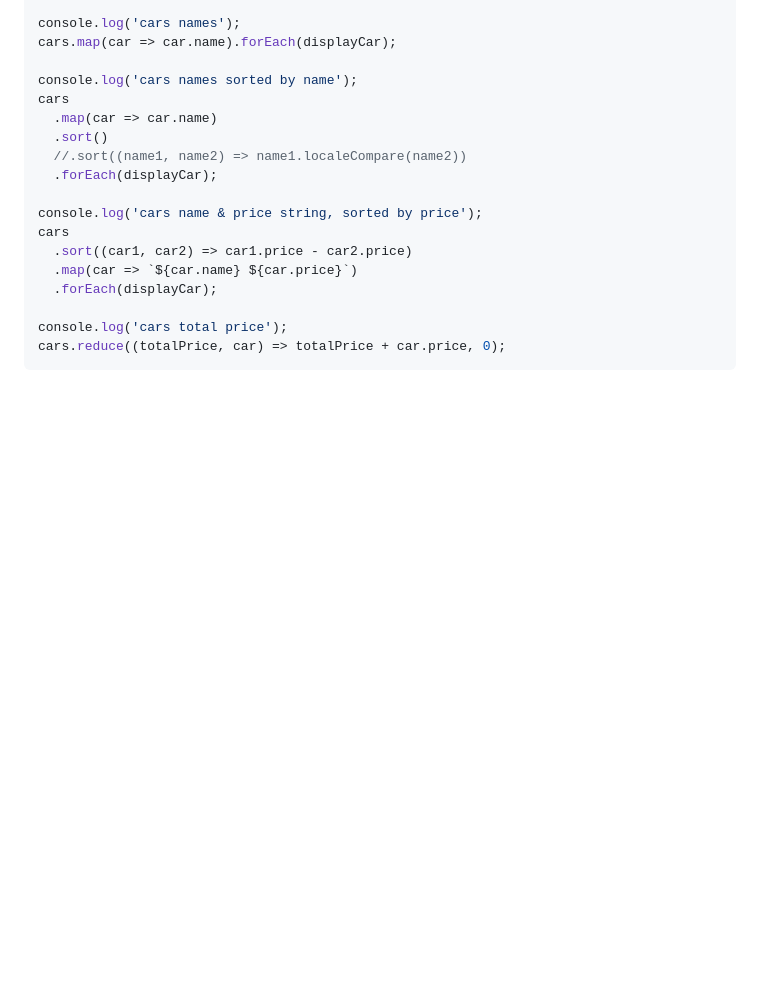
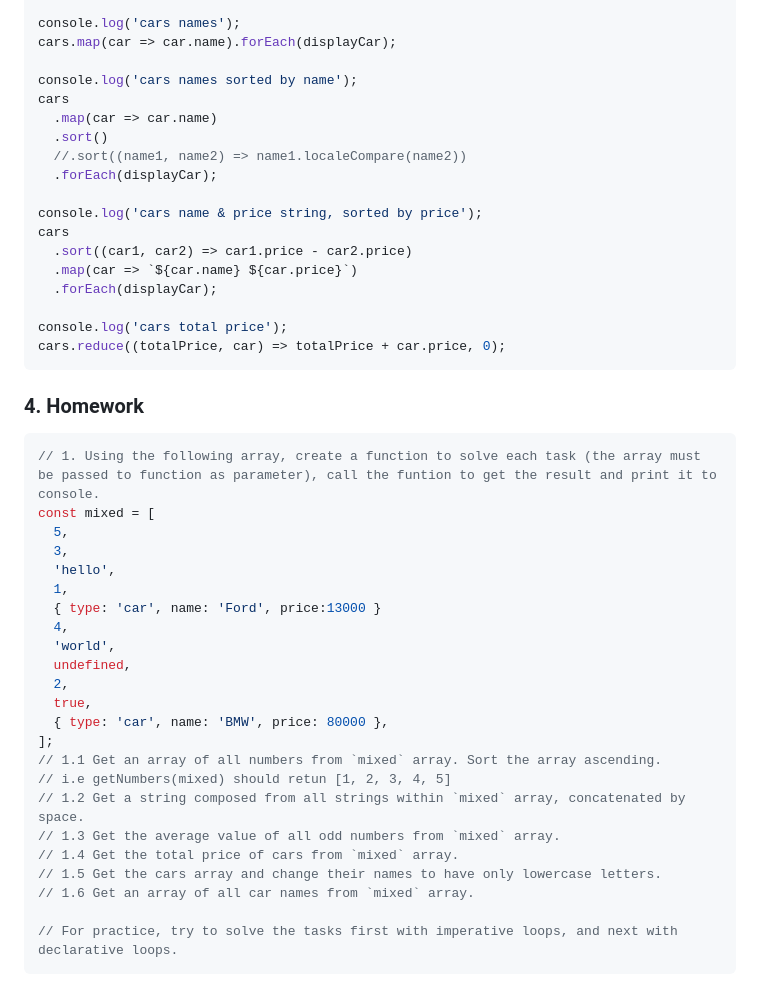
Before and after one commit to danrusu/js-for-testers, a Markdown page: sessions/session2.md, the part around the change. Rendered like a GitHub page; blank space fills up the shorter version.

Commit message:
session 2 homework

````diff
--- a/sessions/session2.md
+++ b/sessions/session2.md
@@ -206,3 +206,31 @@ cars
 console.log('cars total price');
 cars.reduce((totalPrice, car) => totalPrice + car.price, 0);
 ```
+
+### 4. Homework
+
+```javascript
+// 1. Using the following array, create a function to solve each task (the array must be passed to function as parameter), call the funtion to get the result and print it to console.
+const mixed = [
+  5,
+  3,
+  'hello',
+  1,
+  { type: 'car', name: 'Ford', price:13000 }
+  4,
+  'world',
+  undefined,
+  2,
+  true,
+  { type: 'car', name: 'BMW', price: 80000 },
+];
+// 1.1 Get an array of all numbers from `mixed` array. Sort the array ascending.
+// i.e getNumbers(mixed) should retun [1, 2, 3, 4, 5]
+// 1.2 Get a string composed from all strings within `mixed` array, concatenated by space.
+// 1.3 Get the average value of all odd numbers from `mixed` array.
+// 1.4 Get the total price of cars from `mixed` array.
+// 1.5 Get the cars array and change their names to have only lowercase letters.
+// 1.6 Get an array of all car names from `mixed` array.
+
+// For practice, try to solve the tasks first with imperative loops, and next with declarative loops.
+```
````
